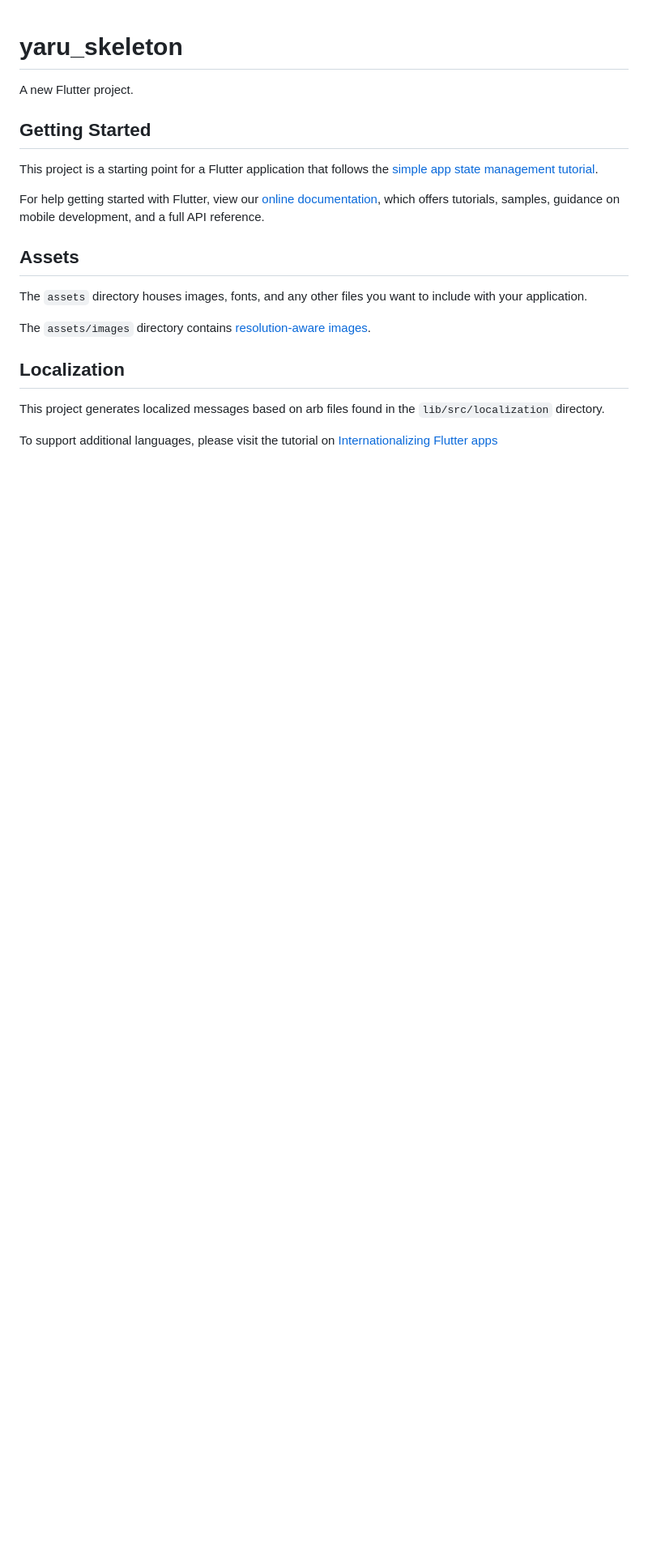
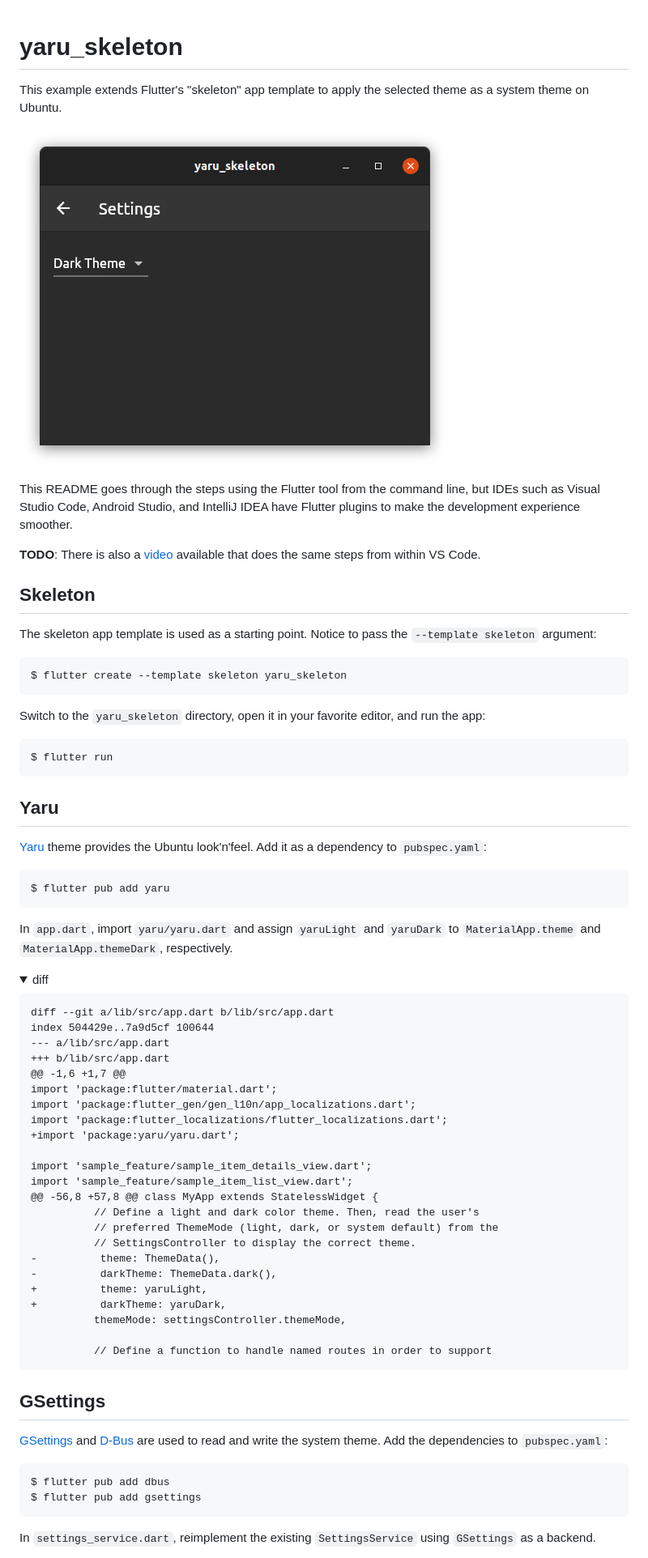
Before and after one commit to jpnurmi/yaru_skeleton, a Markdown page: README.md, the part around the change printed below. Shown: that part at 81% size. Rendered like a GitHub page; pictures changed too: screenshot.png (added); folded sections open; blank space fills up the shorter version.

````diff
--- a/README.md
+++ b/README.md
@@ -1,30 +1,84 @@
 # yaru_skeleton
 
-A new Flutter project.
+This example extends Flutter's "skeleton" app template to apply the selected
+theme as a system theme on Ubuntu.
 
-## Getting Started
+![yaru-skeleton](https://raw.githubusercontent.com/jpnurmi/yaru_skeleton/main/screenshot.png "Yaru skeleton app screenshot")
 
-This project is a starting point for a Flutter application that follows the
-[simple app state management
-tutorial](https://flutter.dev/docs/development/data-and-backend/state-mgmt/simple).
+This README goes through the steps using the Flutter tool from the command line,
+but IDEs such as Visual Studio Code, Android Studio, and IntelliJ IDEA have
+Flutter plugins to make the development experience smoother.
 
-For help getting started with Flutter, view our
-[online documentation](https://flutter.dev/docs), which offers tutorials,
-samples, guidance on mobile development, and a full API reference.
+**TODO**: There is also a [video]() available that does the same steps from within VS Code.
 
-## Assets
+## Skeleton
 
-The `assets` directory houses images, fonts, and any other files you want to
-include with your application.
+The skeleton app template is used as a starting point. Notice to pass the
+`--template skeleton` argument:
 
-The `assets/images` directory contains [resolution-aware
-images](https://flutter.dev/docs/development/ui/assets-and-images#resolution-aware).
+  ```
+  $ flutter create --template skeleton yaru_skeleton
+  ```
 
-## Localization
+Switch to the `yaru_skeleton` directory, open it in your favorite editor, and
+run the app:
 
-This project generates localized messages based on arb files found in
-the `lib/src/localization` directory.
+```
+$ flutter run
+```
 
-To support additional languages, please visit the tutorial on
-[Internationalizing Flutter
-apps](https://flutter.dev/docs/development/accessibility-and-localization/internationalization)
+## Yaru
+
+[Yaru](https://pub.dev/packages/yaru) theme provides the Ubuntu look'n'feel. Add
+it as a dependency to `pubspec.yaml`:
+
+```
+$ flutter pub add yaru
+```
+
+In `app.dart`, import `yaru/yaru.dart` and assign `yaruLight` and `yaruDark` to
+`MaterialApp.theme` and `MaterialApp.themeDark`, respectively.
+
+<details><summary>diff</summary>
+
+```diff
+diff --git a/lib/src/app.dart b/lib/src/app.dart
+index 504429e..7a9d5cf 100644
+--- a/lib/src/app.dart
++++ b/lib/src/app.dart
+@@ -1,6 +1,7 @@
+import 'package:flutter/material.dart';
+import 'package:flutter_gen/gen_l10n/app_localizations.dart';
+import 'package:flutter_localizations/flutter_localizations.dart';
++import 'package:yaru/yaru.dart';
+
+import 'sample_feature/sample_item_details_view.dart';
+import 'sample_feature/sample_item_list_view.dart';
+@@ -56,8 +57,8 @@ class MyApp extends StatelessWidget {
+          // Define a light and dark color theme. Then, read the user's
+          // preferred ThemeMode (light, dark, or system default) from the
+          // SettingsController to display the correct theme.
+-          theme: ThemeData(),
+-          darkTheme: ThemeData.dark(),
++          theme: yaruLight,
++          darkTheme: yaruDark,
+          themeMode: settingsController.themeMode,
+
+          // Define a function to handle named routes in order to support
+```
+</details>
+
+## GSettings
+
+[GSettings](https://pub.dev/packages/gsettings) and
+[D-Bus](https://pub.dev/packages/dbus) are used to read and write the system
+theme. Add the dependencies to `pubspec.yaml`:
+
+```
+$ flutter pub add dbus
+$ flutter pub add gsettings
+```
+
+In `settings_service.dart`, reimplement the existing `SettingsService` using
+`GSettings` as a backend.
+
````
Also changed, not shown: other parts of README.md (+66 -0 lines).
